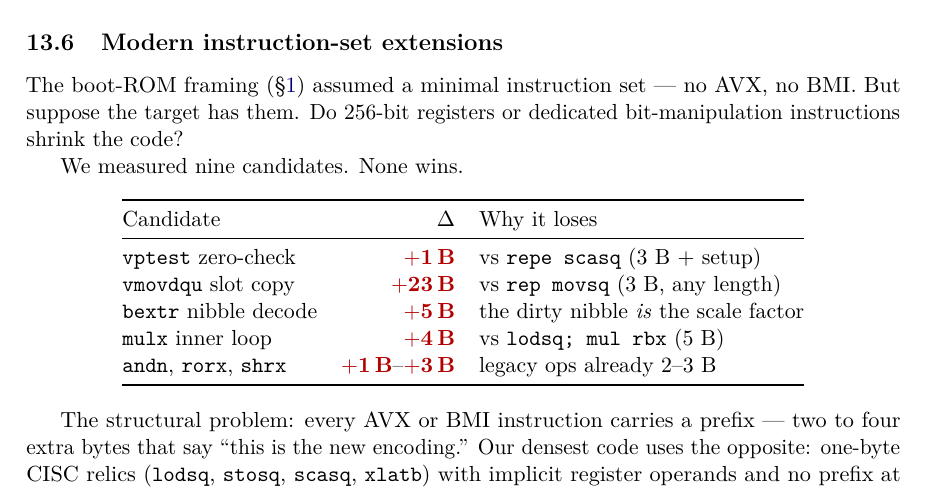
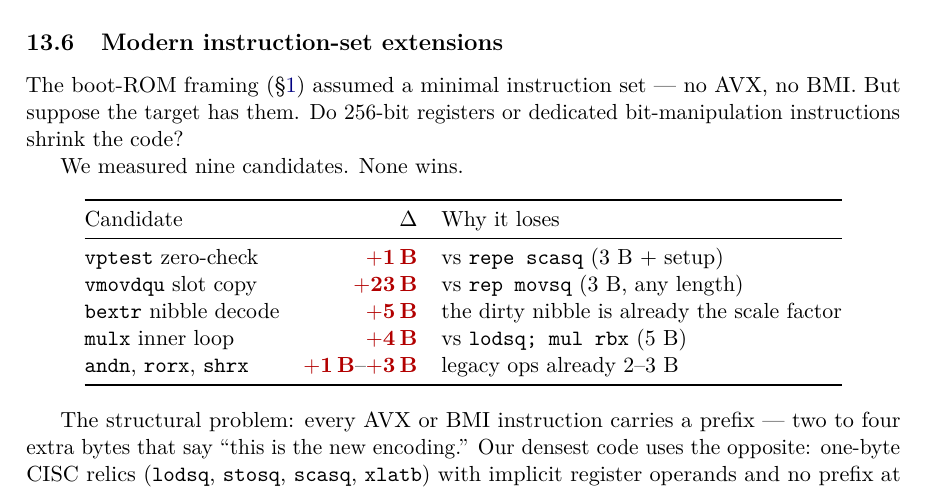
Before and after one commit to sweis/pornin-test, a LaTeX paper (docs/tinyp256.tex): part of page 16 of 21, cut so that both start at the same text. Compiled offline with pdfLaTeX.

Commit message:
tinyp256.tex §13.6: drop vocal-stress emph on 'is' — consistency with reviewer fix

```diff
--- a/docs/tinyp256.tex
+++ b/docs/tinyp256.tex
@@ -1085,7 +1085,7 @@ Candidate & $\Delta$ & Why it loses \\
 \midrule
 \texttt{vptest} zero-check    & \spent{1}  & vs \texttt{repe scasq} (3 B + setup) \\
 \texttt{vmovdqu} slot copy    & \spent{23} & vs \texttt{rep movsq} (3 B, any length) \\
-\texttt{bextr} nibble decode  & \spent{5}  & the dirty nibble \emph{is} the scale factor \\
+\texttt{bextr} nibble decode  & \spent{5}  & the dirty nibble is already the scale factor \\
 \texttt{mulx} inner loop      & \spent{4}  & vs \texttt{lodsq; mul rbx} (5 B) \\
 \texttt{andn}, \texttt{rorx}, \texttt{shrx} & \spent{1}--\spent{3} & legacy ops already 2--3 B \\
 \bottomrule
```
Also changed, not shown: docs/tinyp256.pdf.
